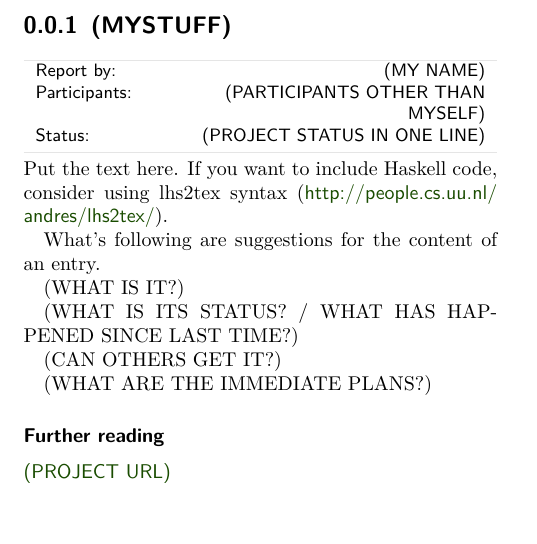
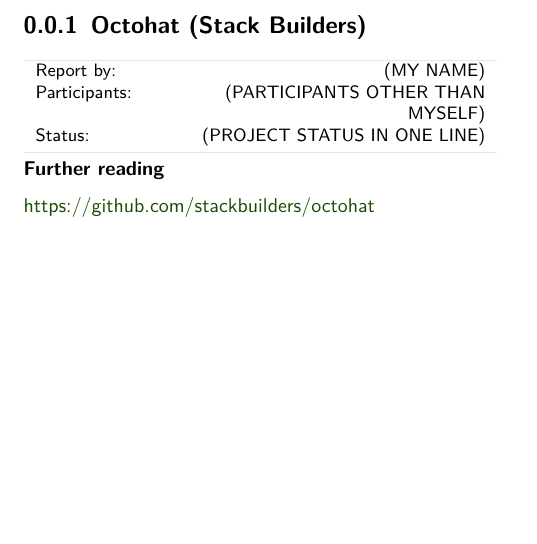
Before and after one commit to stackbuilders/hcar, a LaTeX document (hcar-28/hcar-28-octohat.tex): part of the page, cut at the place of the change. Compiled offline with XeLaTeX.

Commit message:
Update instructions using octohat as example

```diff
--- a/hcar-28/hcar-28-octohat.tex
+++ b/hcar-28/hcar-28-octohat.tex
@@ -7,27 +7,16 @@
 
 \begin{document}
 
-\begin{hcarentry}{(MYSTUFF)}
+\begin{hcarentry}{Octohat (Stack Builders)}
 \report{(MY NAME)}
 \status{(PROJECT STATUS IN ONE LINE)}
 \participants{(PARTICIPANTS OTHER THAN MYSELF)}% optional
 \makeheader
 
-Put the text here.
-If you want to include Haskell code, consider using lhs2tex syntax (\url{http://people.cs.uu.nl/andres/lhs2tex/}).
 
-What's following are suggestions for the content of an entry.
-
-(WHAT IS IT?)
-
-(WHAT IS ITS STATUS? / WHAT HAS HAPPENED SINCE LAST TIME?)
-
-(CAN OTHERS GET IT?)
-
-(WHAT ARE THE IMMEDIATE PLANS?)
 
 \FurtherReading
-  \url{(PROJECT URL)}
+  \url{https://github.com/stackbuilders/octohat}
 \end{hcarentry}
 
 \end{document}
```
Also changed, not shown: hcar-28/README.md.
